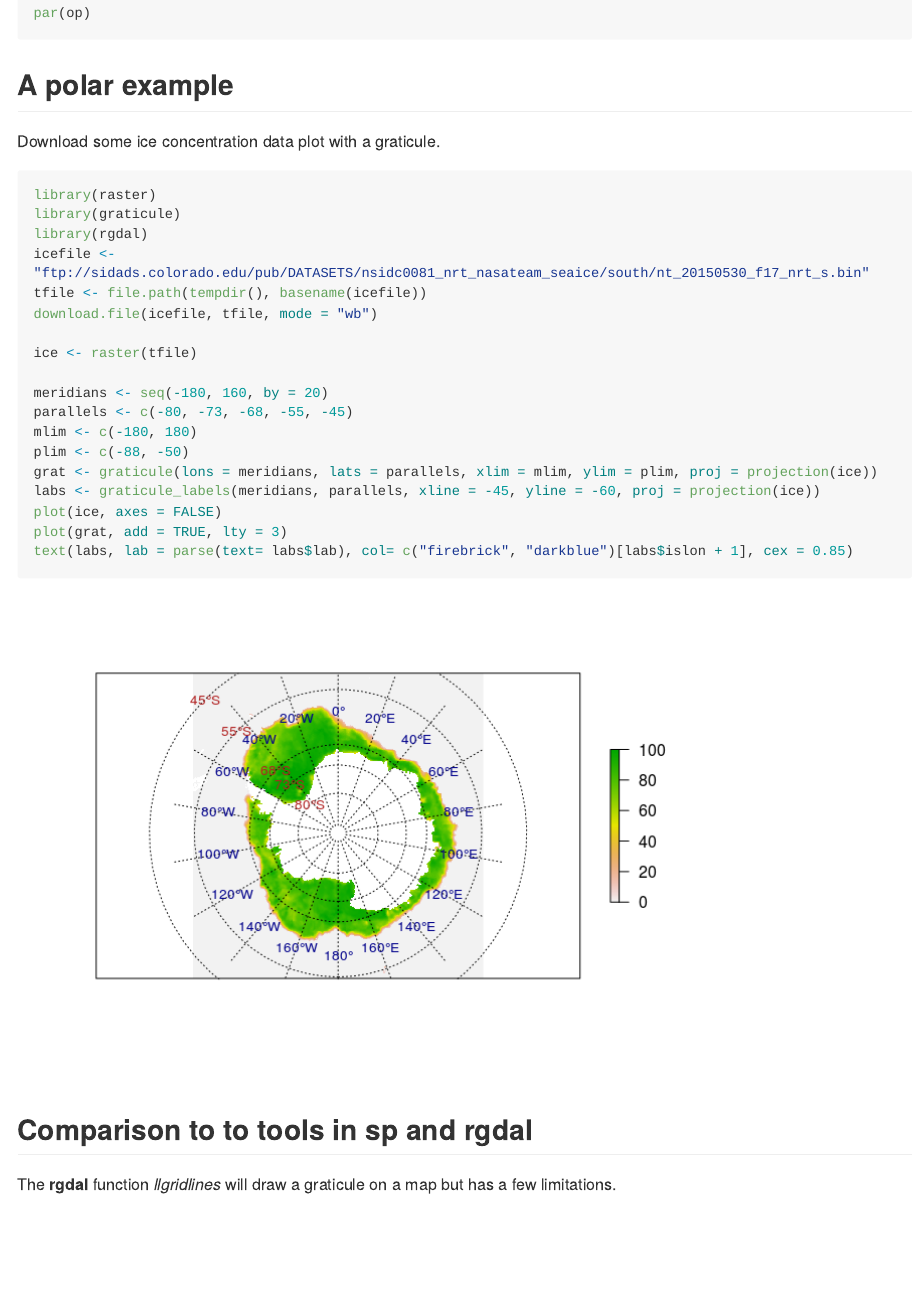
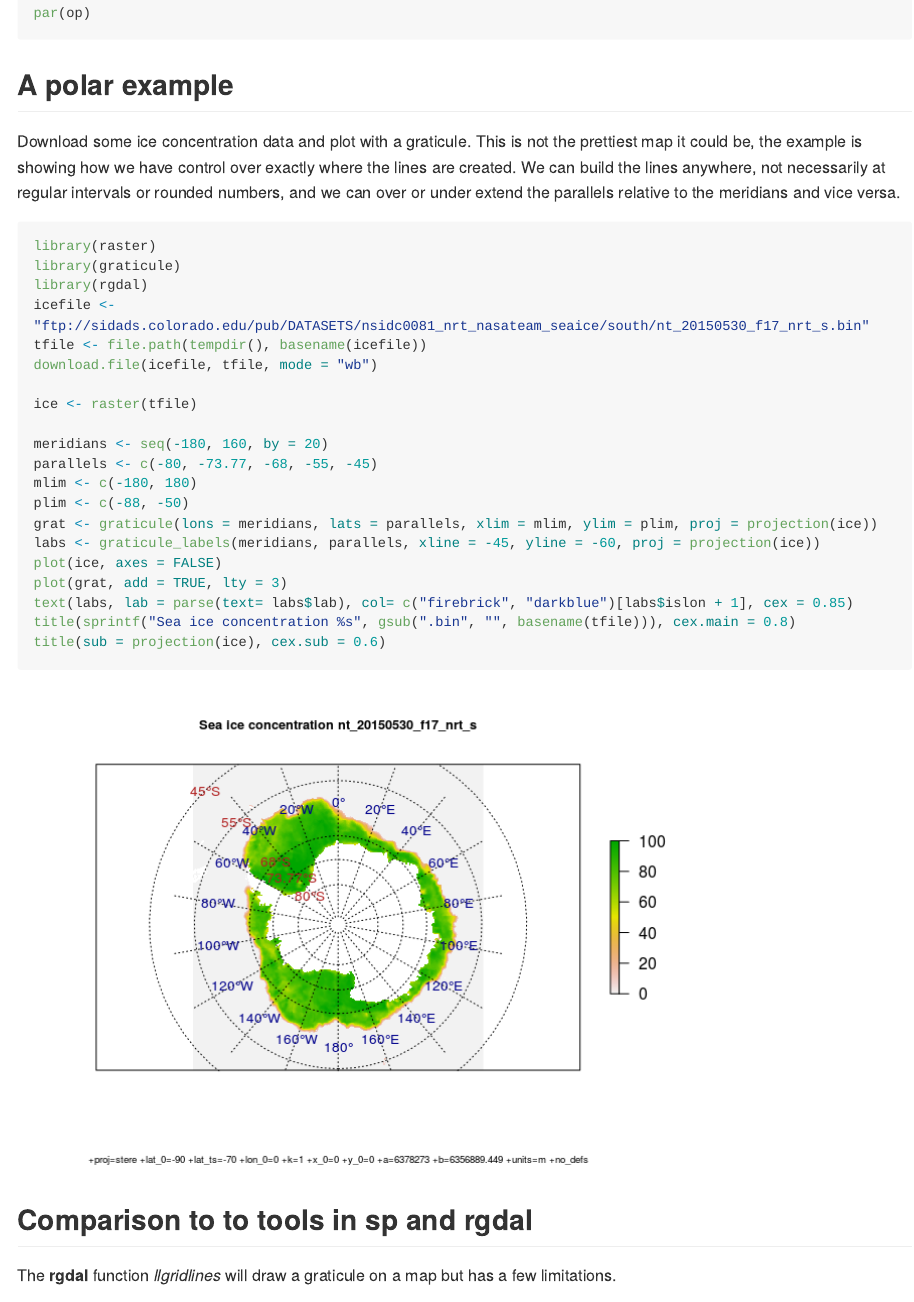
Before and after one commit to hypertidy/graticule, an R Markdown document (README.Rmd): the page in a window 1100 px wide, from 1490 px down. The pictures show the output file README.md that the author committed with the source, drawn offline in the style of GitHub; long lines of code are wrapped.

Commit message:
description added

````diff
--- a/README.Rmd
+++ b/README.Rmd
@@ -66,7 +66,9 @@ par(op)
 
 ## A polar example
 
-Download some ice concentration data plot with a graticule.
+Download some ice concentration data and plot with a graticule. This is not the prettiest map
+it could be, the example is showing how we have control over exactly where the lines are
+created. We can build the lines anywhere, not necessarily at regular intervals or rounded numbers, and we can over or under extend the parallels relative to the meridians and vice versa.
 
 ```{r,message=FALSE}
 library(raster)
@@ -79,7 +81,7 @@ download.file(icefile, tfile, mode = "wb")
 ice <- raster(tfile)
 
 meridians <- seq(-180, 160, by = 20)
-parallels <- c(-80, -73, -68, -55, -45)
+parallels <- c(-80, -73.77, -68, -55, -45)
 mlim <- c(-180, 180)
 plim <- c(-88, -50)
 grat <- graticule(lons = meridians, lats = parallels, xlim = mlim, ylim = plim, proj = projection(ice))
@@ -87,6 +89,8 @@ labs <- graticule_labels(meridians, parallels, xline = -45, yline = -60, proj =
 plot(ice, axes = FALSE)
 plot(grat, add = TRUE, lty = 3)
 text(labs, lab = parse(text= labs$lab), col= c("firebrick", "darkblue")[labs$islon + 1], cex = 0.85)
+title(sprintf("Sea ice concentration %s", gsub(".bin", "", basename(tfile))), cex.main = 0.8)
+title(sub = projection(ice), cex.sub = 0.6)
 ```
 
 ## Comparison to to tools in **sp** and **rgdal**
````
Also changed, not shown: README-unnamed-chunk-3-1.png, README.md.
